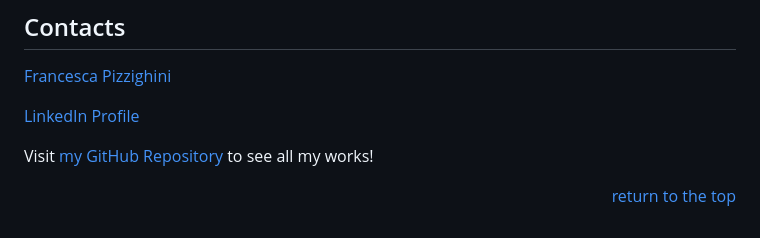
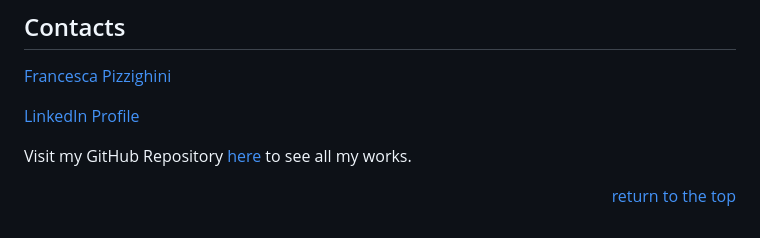
Before and after one commit to francesca-pizzighini/KnittingCounter, a Markdown page: readme.md, the part around the change. GitHub-like rendering.

Commit message:
jk final commit now

```diff
--- a/readme.md
+++ b/readme.md
@@ -91,6 +91,6 @@ To develope this website I used:
 
 <a href= "https://www.linkedin.com/in/francesca-pizzighini-20b4061b0">LinkedIn Profile</a>
 
-Visit [my GitHub Repository](https://github.com/francesca-pizzighini) to see all my works!
+Visit my GitHub Repository [here](https://github.com/francesca-pizzighini) to see all my works.
 
 <p align="right"><a href="#top">return to the top</a></p>
```
